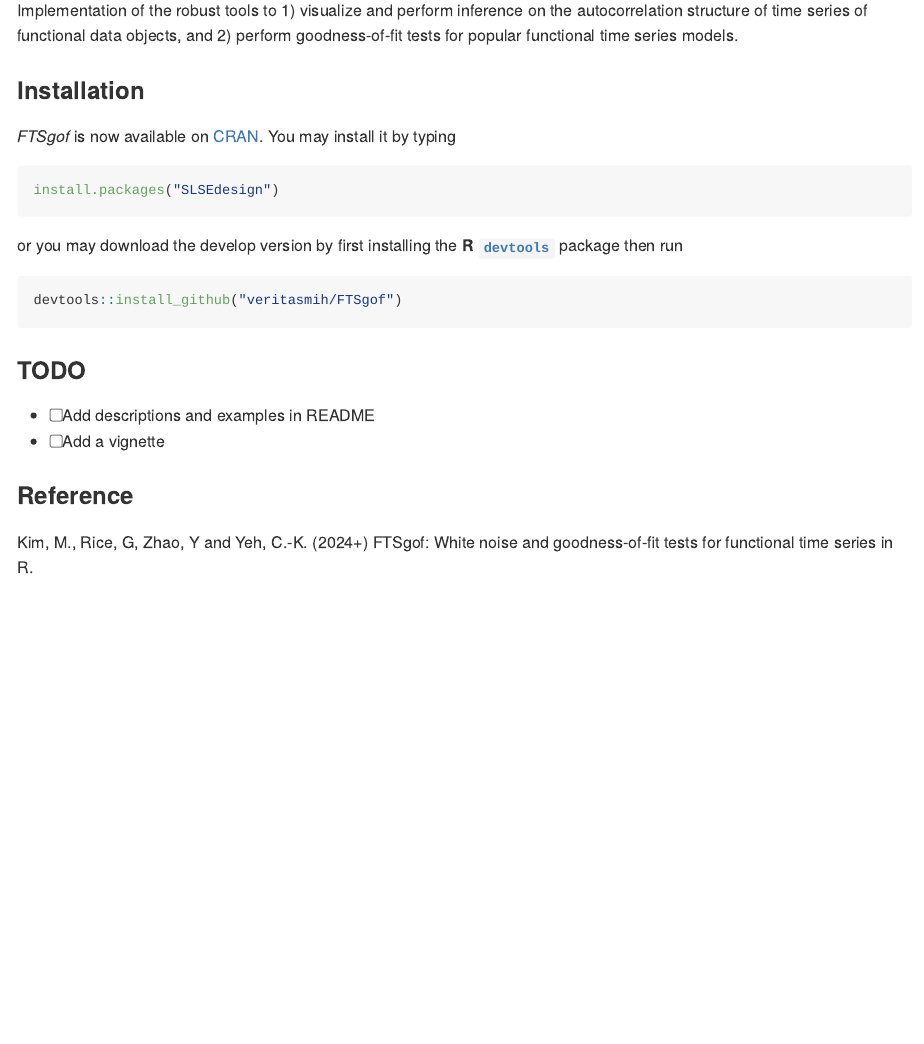
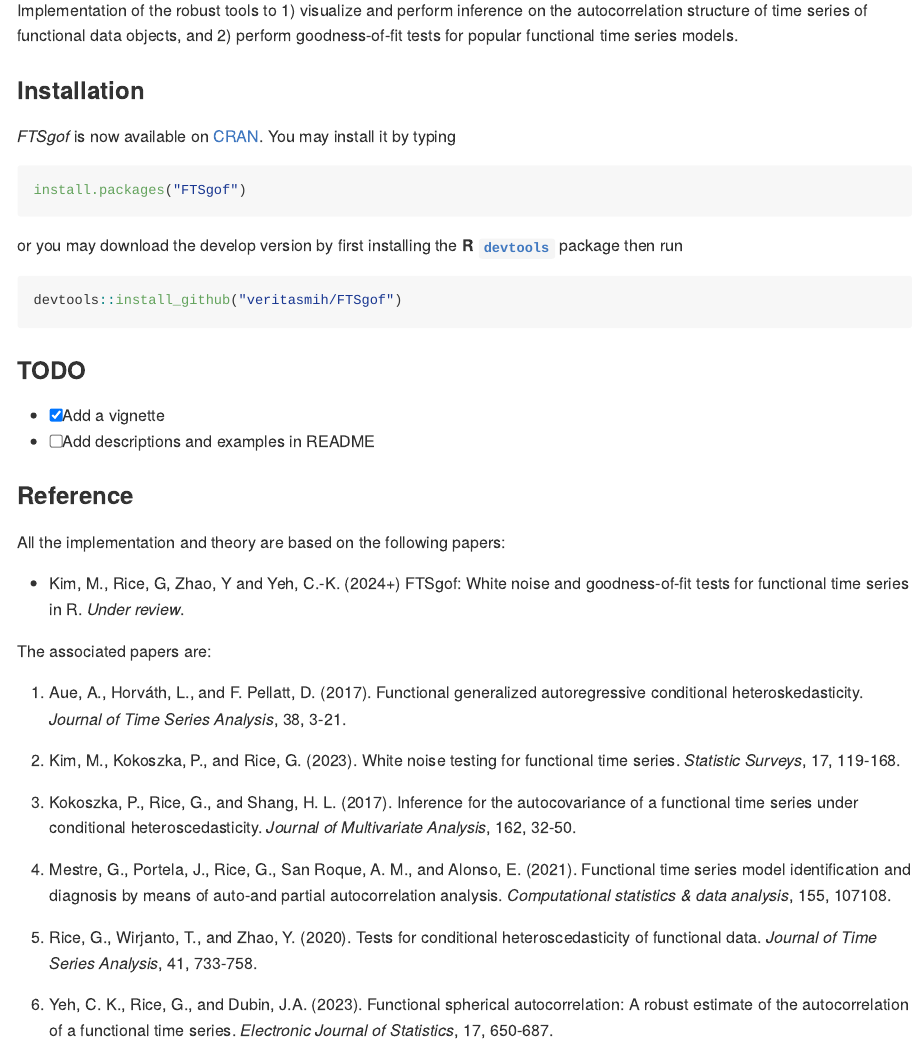
Before and after one commit to veritasmih/FTSgof, an R Markdown document (README.Rmd): the page in a window 1100 px wide, from 300 px down. The pictures show the output file README.md that the author committed with the source, drawn offline in the style of GitHub; badge pictures from the web are left out.

Commit message:
Update README and fix typo in it

````diff
--- a/README.Rmd
+++ b/README.Rmd
@@ -33,7 +33,7 @@ Implementation of the robust tools to 1) visualize and perform inference on the
 *FTSgof* is now available on [CRAN](https://cran.r-project.org/). You may install it by typing
 
 ```r
-install.packages("SLSEdesign")
+install.packages("FTSgof")
 ```
 or you may download the develop version by first installing the **R** [**`devtools`**](https://CRAN.R-project.org/package=devtools) package then run
 
@@ -42,9 +42,26 @@ devtools::install_github("veritasmih/FTSgof")
 ```
 ### TODO
 
+- [x] Add a vignette
 - [ ] Add descriptions and examples in README
-- [ ] Add a vignette
 
 ### Reference
 
-Kim, M., Rice, G, Zhao, Y and Yeh, C.-K. (2024+) FTSgof: White noise and goodness-of-fit tests for functional time series in R.
+All the implementation and theory are based on the following papers:
+
+* Kim, M., Rice, G, Zhao, Y and Yeh, C.-K. (2024+) FTSgof: White noise and goodness-of-fit tests for functional time series in R. *Under review*.
+
+The associated papers are:
+
+1. Aue, A., Horváth, L., and F. Pellatt, D. (2017). Functional generalized autoregressive conditional heteroskedasticity. *Journal of Time Series Analysis*, 38, 3-21.
+
+
+2. Kim, M., Kokoszka, P., and Rice, G. (2023). White noise testing for functional time series. *Statistic Surveys*, 17, 119-168.
+
+3. Kokoszka, P., Rice, G., and Shang, H. L. (2017). Inference for the autocovariance of a functional time series under conditional heteroscedasticity. *Journal of Multivariate Analysis*, 162, 32-50.
+
+4. Mestre, G., Portela, J., Rice, G., San Roque, A. M., and Alonso, E. (2021). Functional time series model identification and diagnosis by means of auto-and partial autocorrelation analysis. *Computational statistics & data analysis*, 155, 107108.
+
+5. Rice, G., Wirjanto, T., and Zhao, Y. (2020). Tests for conditional heteroscedasticity of functional data. *Journal of Time Series Analysis*, 41, 733-758.
+
+6. Yeh, C. K., Rice, G., and Dubin, J.A. (2023). Functional spherical autocorrelation: A robust estimate of the autocorrelation of a functional time series. *Electronic Journal of Statistics*, 17, 650-687.
````
Also changed, not shown: README.md.
